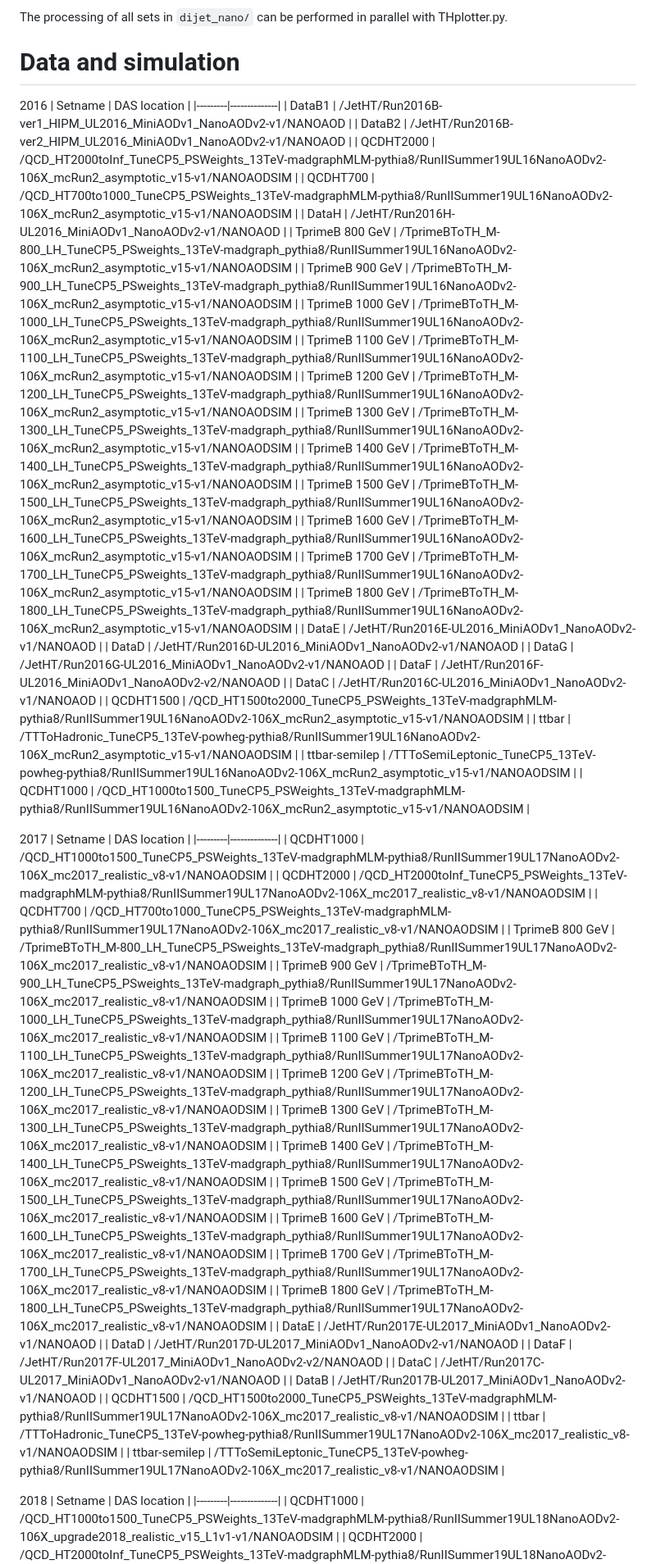
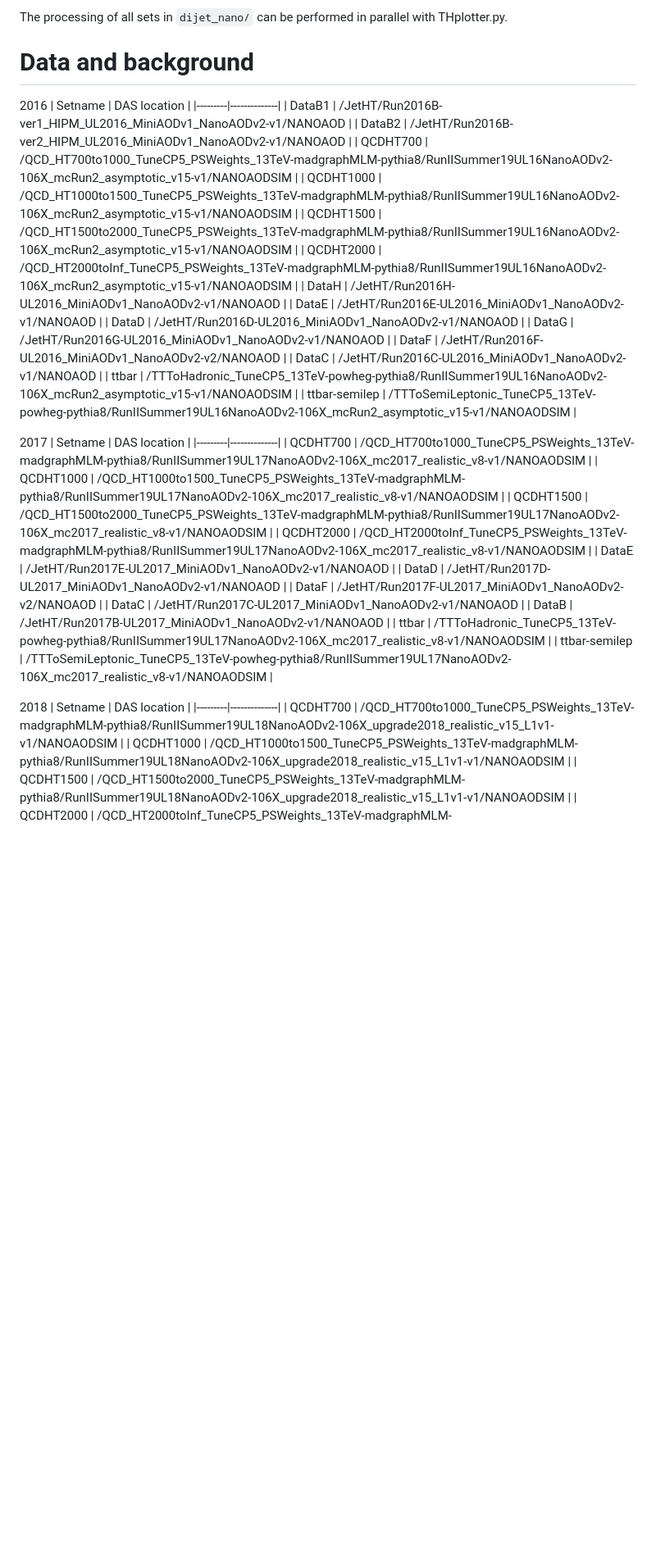
Before and after one commit to dpilipov/TTtoSStt_Final, a Markdown page: README.md, the part around one of its changes. Shown at 82% size. Drawn GitHub-style; blank space fills up the shorter version.

```diff
--- a/README.md
+++ b/README.md
@@ -304,64 +316,44 @@ can follow a similar format to perform more complicated manipulation of the snap
 
 The processing of all sets in `dijet_nano/` can be performed in parallel with THplotter.py.
 
-# Data and simulation
+# Data and background
 2016
 | Setname | DAS location |
 |---------|--------------|
 | DataB1 | /JetHT/Run2016B-ver1_HIPM_UL2016_MiniAODv1_NanoAODv2-v1/NANOAOD |
 | DataB2 | /JetHT/Run2016B-ver2_HIPM_UL2016_MiniAODv1_NanoAODv2-v1/NANOAOD |
+| QCDHT700 | /QCD_HT700to1000_TuneCP5_PSWeights_13TeV-madgraphMLM-pythia8/RunIISummer19UL16NanoAODv2-106X_mcRun2_asymptotic_v15-v1/NANOAODSIM |
+| QCDHT1000 | /QCD_HT1000to1500_TuneCP5_PSWeights_13TeV-madgraphMLM-pythia8/RunIISummer19UL16NanoAODv2-106X_mcRun2_asymptotic_v15-v1/NANOAODSIM |
+| QCDHT1500 | /QCD_HT1500to2000_TuneCP5_PSWeights_13TeV-madgraphMLM-pythia8/RunIISummer19UL16NanoAODv2-106X_mcRun2_asymptotic_v15-v1/NANOAODSIM |
 | QCDHT2000 | /QCD_HT2000toInf_TuneCP5_PSWeights_13TeV-madgraphMLM-pythia8/RunIISummer19UL16NanoAODv2-106X_mcRun2_asymptotic_v15-v1/NANOAODSIM |
-| QCDHT700 | /QCD_HT700to1000_TuneCP5_PSWeights_13TeV-madgraphMLM-pythia8/RunIISummer19UL16NanoAODv2-106X_mcRun2_asymptotic_v15-v1/NANOAODSIM |
 | DataH | /JetHT/Run2016H-UL2016_MiniAODv1_NanoAODv2-v1/NANOAOD |
-| TprimeB 800 GeV | /TprimeBToTH_M-800_LH_TuneCP5_PSweights_13TeV-madgraph_pythia8/RunIISummer19UL16NanoAODv2-106X_mcRun2_asymptotic_v15-v1/NANOAODSIM |
-| TprimeB 900 GeV | /TprimeBToTH_M-900_LH_TuneCP5_PSweights_13TeV-madgraph_pythia8/RunIISummer19UL16NanoAODv2-106X_mcRun2_asymptotic_v15-v1/NANOAODSIM |
-| TprimeB 1000 GeV | /TprimeBToTH_M-1000_LH_TuneCP5_PSweights_13TeV-madgraph_pythia8/RunIISummer19UL16NanoAODv2-106X_mcRun2_asymptotic_v15-v1/NANOAODSIM |
-| TprimeB 1100 GeV | /TprimeBToTH_M-1100_LH_TuneCP5_PSweights_13TeV-madgraph_pythia8/RunIISummer19UL16NanoAODv2-106X_mcRun2_asymptotic_v15-v1/NANOAODSIM |
-| TprimeB 1200 GeV | /TprimeBToTH_M-1200_LH_TuneCP5_PSweights_13TeV-madgraph_pythia8/RunIISummer19UL16NanoAODv2-106X_mcRun2_asymptotic_v15-v1/NANOAODSIM |
-| TprimeB 1300 GeV | /TprimeBToTH_M-1300_LH_TuneCP5_PSweights_13TeV-madgraph_pythia8/RunIISummer19UL16NanoAODv2-106X_mcRun2_asymptotic_v15-v1/NANOAODSIM |
-| TprimeB 1400 GeV | /TprimeBToTH_M-1400_LH_TuneCP5_PSweights_13TeV-madgraph_pythia8/RunIISummer19UL16NanoAODv2-106X_mcRun2_asymptotic_v15-v1/NANOAODSIM |
-| TprimeB 1500 GeV | /TprimeBToTH_M-1500_LH_TuneCP5_PSweights_13TeV-madgraph_pythia8/RunIISummer19UL16NanoAODv2-106X_mcRun2_asymptotic_v15-v1/NANOAODSIM |
-| TprimeB 1600 GeV | /TprimeBToTH_M-1600_LH_TuneCP5_PSweights_13TeV-madgraph_pythia8/RunIISummer19UL16NanoAODv2-106X_mcRun2_asymptotic_v15-v1/NANOAODSIM |
-| TprimeB 1700 GeV | /TprimeBToTH_M-1700_LH_TuneCP5_PSweights_13TeV-madgraph_pythia8/RunIISummer19UL16NanoAODv2-106X_mcRun2_asymptotic_v15-v1/NANOAODSIM |
-| TprimeB 1800 GeV | /TprimeBToTH_M-1800_LH_TuneCP5_PSweights_13TeV-madgraph_pythia8/RunIISummer19UL16NanoAODv2-106X_mcRun2_asymptotic_v15-v1/NANOAODSIM |
 | DataE | /JetHT/Run2016E-UL2016_MiniAODv1_NanoAODv2-v1/NANOAOD |
 | DataD | /JetHT/Run2016D-UL2016_MiniAODv1_NanoAODv2-v1/NANOAOD |
 | DataG | /JetHT/Run2016G-UL2016_MiniAODv1_NanoAODv2-v1/NANOAOD |
 | DataF | /JetHT/Run2016F-UL2016_MiniAODv1_NanoAODv2-v2/NANOAOD |
 | DataC | /JetHT/Run2016C-UL2016_MiniAODv1_NanoAODv2-v1/NANOAOD |
-| QCDHT1500 | /QCD_HT1500to2000_TuneCP5_PSWeights_13TeV-madgraphMLM-pythia8/RunIISummer19UL16NanoAODv2-106X_mcRun2_asymptotic_v15-v1/NANOAODSIM |
 | ttbar | /TTToHadronic_TuneCP5_13TeV-powheg-pythia8/RunIISummer19UL16NanoAODv2-106X_mcRun2_asymptotic_v15-v1/NANOAODSIM |
 | ttbar-semilep | /TTToSemiLeptonic_TuneCP5_13TeV-powheg-pythia8/RunIISummer19UL16NanoAODv2-106X_mcRun2_asymptotic_v15-v1/NANOAODSIM |
-| QCDHT1000 | /QCD_HT1000to1500_TuneCP5_PSWeights_13TeV-madgraphMLM-pythia8/RunIISummer19UL16NanoAODv2-106X_mcRun2_asymptotic_v15-v1/NANOAODSIM |
 
 2017
 | Setname | DAS location |
 |---------|--------------|
+| QCDHT700 | /QCD_HT700to1000_TuneCP5_PSWeights_13TeV-madgraphMLM-pythia8/RunIISummer19UL17NanoAODv2-106X_mc2017_realistic_v8-v1/NANOAODSIM |
 | QCDHT1000 | /QCD_HT1000to1500_TuneCP5_PSWeights_13TeV-madgraphMLM-pythia8/RunIISummer19UL17NanoAODv2-106X_mc2017_realistic_v8-v1/NANOAODSIM |
+| QCDHT1500 | /QCD_HT1500to2000_TuneCP5_PSWeights_13TeV-madgraphMLM-pythia8/RunIISummer19UL17NanoAODv2-106X_mc2017_realistic_v8-v1/NANOAODSIM |
 | QCDHT2000 | /QCD_HT2000toInf_TuneCP5_PSWeights_13TeV-madgraphMLM-pythia8/RunIISummer19UL17NanoAODv2-106X_mc2017_realistic_v8-v1/NANOAODSIM |
-| QCDHT700 | /QCD_HT700to1000_TuneCP5_PSWeights_13TeV-madgraphMLM-pythia8/RunIISummer19UL17NanoAODv2-106X_mc2017_realistic_v8-v1/NANOAODSIM |
-| TprimeB 800 GeV | /TprimeBToTH_M-800_LH_TuneCP5_PSweights_13TeV-madgraph_pythia8/RunIISummer19UL17NanoAODv2-106X_mc2017_realistic_v8-v1/NANOAODSIM |
-| TprimeB 900 GeV | /TprimeBToTH_M-900_LH_TuneCP5_PSweights_13TeV-madgraph_pythia8/RunIISummer19UL17NanoAODv2-106X_mc2017_realistic_v8-v1/NANOAODSIM |
-| TprimeB 1000 GeV | /TprimeBToTH_M-1000_LH_TuneCP5_PSweights_13TeV-madgraph_pythia8/RunIISummer19UL17NanoAODv2-106X_mc2017_realistic_v8-v1/NANOAODSIM |
-| TprimeB 1100 GeV | /TprimeBToTH_M-1100_LH_TuneCP5_PSweights_13TeV-madgraph_pythia8/RunIISummer19UL17NanoAODv2-106X_mc2017_realistic_v8-v1/NANOAODSIM |
-| TprimeB 1200 GeV | /TprimeBToTH_M-1200_LH_TuneCP5_PSweights_13TeV-madgraph_pythia8/RunIISummer19UL17NanoAODv2-106X_mc2017_realistic_v8-v1/NANOAODSIM |
-| TprimeB 1300 GeV | /TprimeBToTH_M-1300_LH_TuneCP5_PSweights_13TeV-madgraph_pythia8/RunIISummer19UL17NanoAODv2-106X_mc2017_realistic_v8-v1/NANOAODSIM |
-| TprimeB 1400 GeV | /TprimeBToTH_M-1400_LH_TuneCP5_PSweights_13TeV-madgraph_pythia8/RunIISummer19UL17NanoAODv2-106X_mc2017_realistic_v8-v1/NANOAODSIM |
-| TprimeB 1500 GeV | /TprimeBToTH_M-1500_LH_TuneCP5_PSweights_13TeV-madgraph_pythia8/RunIISummer19UL17NanoAODv2-106X_mc2017_realistic_v8-v1/NANOAODSIM |
-| TprimeB 1600 GeV | /TprimeBToTH_M-1600_LH_TuneCP5_PSweights_13TeV-madgraph_pythia8/RunIISummer19UL17NanoAODv2-106X_mc2017_realistic_v8-v1/NANOAODSIM |
-| TprimeB 1700 GeV | /TprimeBToTH_M-1700_LH_TuneCP5_PSweights_13TeV-madgraph_pythia8/RunIISummer19UL17NanoAODv2-106X_mc2017_realistic_v8-v1/NANOAODSIM |
-| TprimeB 1800 GeV | /TprimeBToTH_M-1800_LH_TuneCP5_PSweights_13TeV-madgraph_pythia8/RunIISummer19UL17NanoAODv2-106X_mc2017_realistic_v8-v1/NANOAODSIM |
 | DataE | /JetHT/Run2017E-UL2017_MiniAODv1_NanoAODv2-v1/NANOAOD |
 | DataD | /JetHT/Run2017D-UL2017_MiniAODv1_NanoAODv2-v1/NANOAOD |
 | DataF | /JetHT/Run2017F-UL2017_MiniAODv1_NanoAODv2-v2/NANOAOD |
 | DataC | /JetHT/Run2017C-UL2017_MiniAODv1_NanoAODv2-v1/NANOAOD |
 | DataB | /JetHT/Run2017B-UL2017_MiniAODv1_NanoAODv2-v1/NANOAOD |
-| QCDHT1500 | /QCD_HT1500to2000_TuneCP5_PSWeights_13TeV-madgraphMLM-pythia8/RunIISummer19UL17NanoAODv2-106X_mc2017_realistic_v8-v1/NANOAODSIM |
 | ttbar | /TTToHadronic_TuneCP5_13TeV-powheg-pythia8/RunIISummer19UL17NanoAODv2-106X_mc2017_realistic_v8-v1/NANOAODSIM |
 | ttbar-semilep | /TTToSemiLeptonic_TuneCP5_13TeV-powheg-pythia8/RunIISummer19UL17NanoAODv2-106X_mc2017_realistic_v8-v1/NANOAODSIM |
 
 2018
 | Setname | DAS location |
 |---------|--------------|
+| QCDHT700 | /QCD_HT700to1000_TuneCP5_PSWeights_13TeV-madgraphMLM-pythia8/RunIISummer19UL18NanoAODv2-106X_upgrade2018_realistic_v15_L1v1-v1/NANOAODSIM |
 | QCDHT1000 | /QCD_HT1000to1500_TuneCP5_PSWeights_13TeV-madgraphMLM-pythia8/RunIISummer19UL18NanoAODv2-106X_upgrade2018_realistic_v15_L1v1-v1/NANOAODSIM |
+| QCDHT1500 | /QCD_HT1500to2000_TuneCP5_PSWeights_13TeV-madgraphMLM-pythia8/RunIISummer19UL18NanoAODv2-106X_upgrade2018_realistic_v15_L1v1-v1/NANOAODSIM |
 | QCDHT2000 | /QCD_HT2000toInf_TuneCP5_PSWeights_13TeV-madgraphMLM-pythia8/RunIISummer19UL18NanoAODv2-106X_upgrade2018_realistic_v15_L1v1-v1/NANOAODSIM |
```
Also changed, not shown: other parts of README.md (+27 -38 lines).
